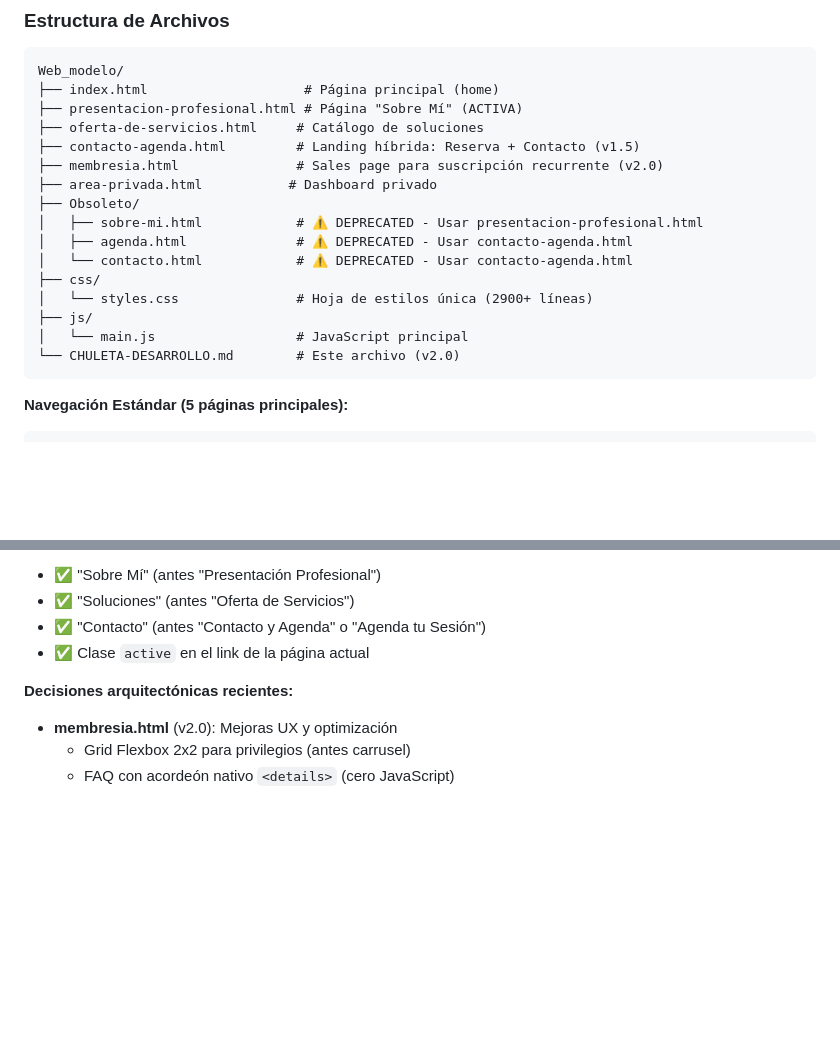
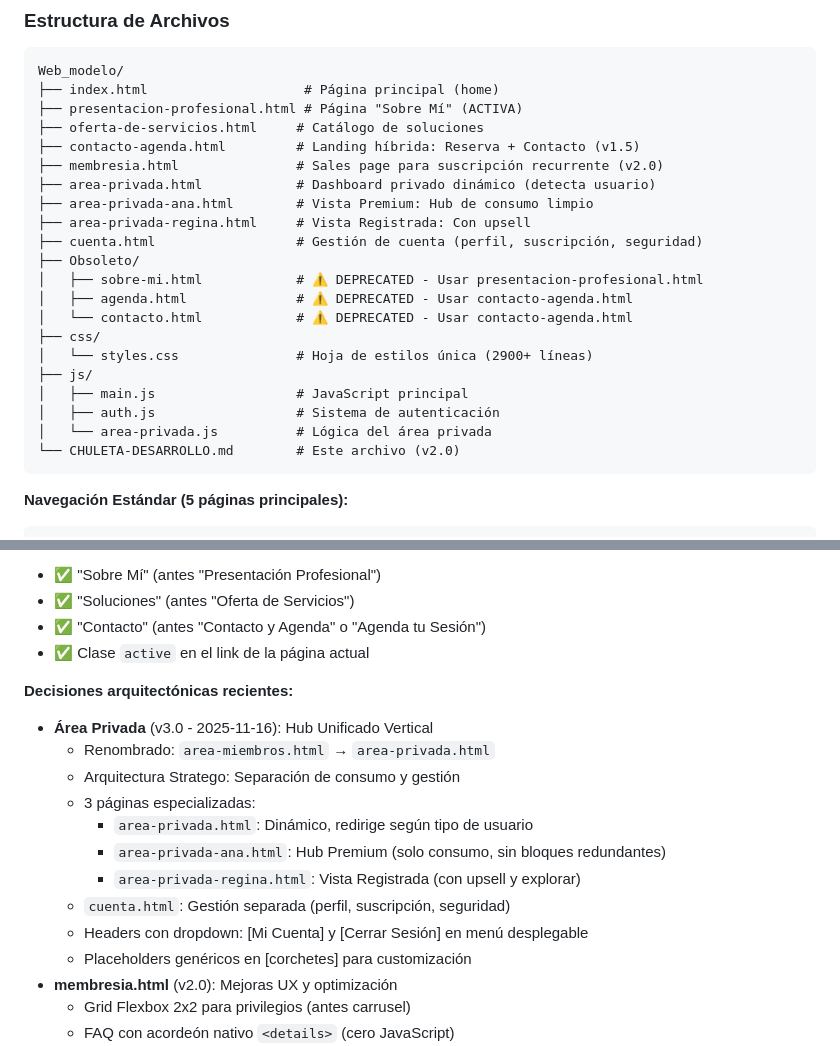
Before and after one commit to Factoriapp/impulso_profesional, a Markdown page: CHULETA-DESARROLLO.md, 2 parts joined by grey strips. Drawn GitHub-style; blank space fills up the shorter version.

````diff
--- a/CHULETA-DESARROLLO.md
+++ b/CHULETA-DESARROLLO.md
@@ -24,7 +24,10 @@ Web_modelo/
 ├── oferta-de-servicios.html     # Catálogo de soluciones
 ├── contacto-agenda.html         # Landing híbrida: Reserva + Contacto (v1.5)
 ├── membresia.html               # Sales page para suscripción recurrente (v2.0)
-├── area-privada.html           # Dashboard privado
+├── area-privada.html            # Dashboard privado dinámico (detecta usuario)
+├── area-privada-ana.html        # Vista Premium: Hub de consumo limpio
+├── area-privada-regina.html     # Vista Registrada: Con upsell
+├── cuenta.html                  # Gestión de cuenta (perfil, suscripción, seguridad)
 ├── Obsoleto/
 │   ├── sobre-mi.html            # ⚠️ DEPRECATED - Usar presentacion-profesional.html
 │   ├── agenda.html              # ⚠️ DEPRECATED - Usar contacto-agenda.html
@@ -32,7 +35,9 @@ Web_modelo/
 ├── css/
 │   └── styles.css               # Hoja de estilos única (2900+ líneas)
 ├── js/
-│   └── main.js                  # JavaScript principal
+│   ├── main.js                  # JavaScript principal
+│   ├── auth.js                  # Sistema de autenticación
+│   └── area-privada.js          # Lógica del área privada
 └── CHULETA-DESARROLLO.md        # Este archivo (v2.0)
 ```
 
@@ -53,6 +58,16 @@ Web_modelo/
 - ✅ Clase `active` en el link de la página actual
 
 **Decisiones arquitectónicas recientes:**
+- **Área Privada** (v3.0 - 2025-11-16): Hub Unificado Vertical
+  - Renombrado: `area-miembros.html` → `area-privada.html`
+  - Arquitectura Stratego: Separación de consumo y gestión
+  - 3 páginas especializadas:
+    - `area-privada.html`: Dinámico, redirige según tipo de usuario
+    - `area-privada-ana.html`: Hub Premium (solo consumo, sin bloques redundantes)
+    - `area-privada-regina.html`: Vista Registrada (con upsell y explorar)
+  - `cuenta.html`: Gestión separada (perfil, suscripción, seguridad)
+  - Headers con dropdown: [Mi Cuenta] y [Cerrar Sesión] en menú desplegable
+  - Placeholders genéricos en [corchetes] para customización
 - **membresia.html** (v2.0): Mejoras UX y optimización
   - Grid Flexbox 2x2 para privilegios (antes carrusel)
   - FAQ con acordeón nativo `<details>` (cero JavaScript)
````
Also changed, not shown: README.md (+14 -7 lines).
